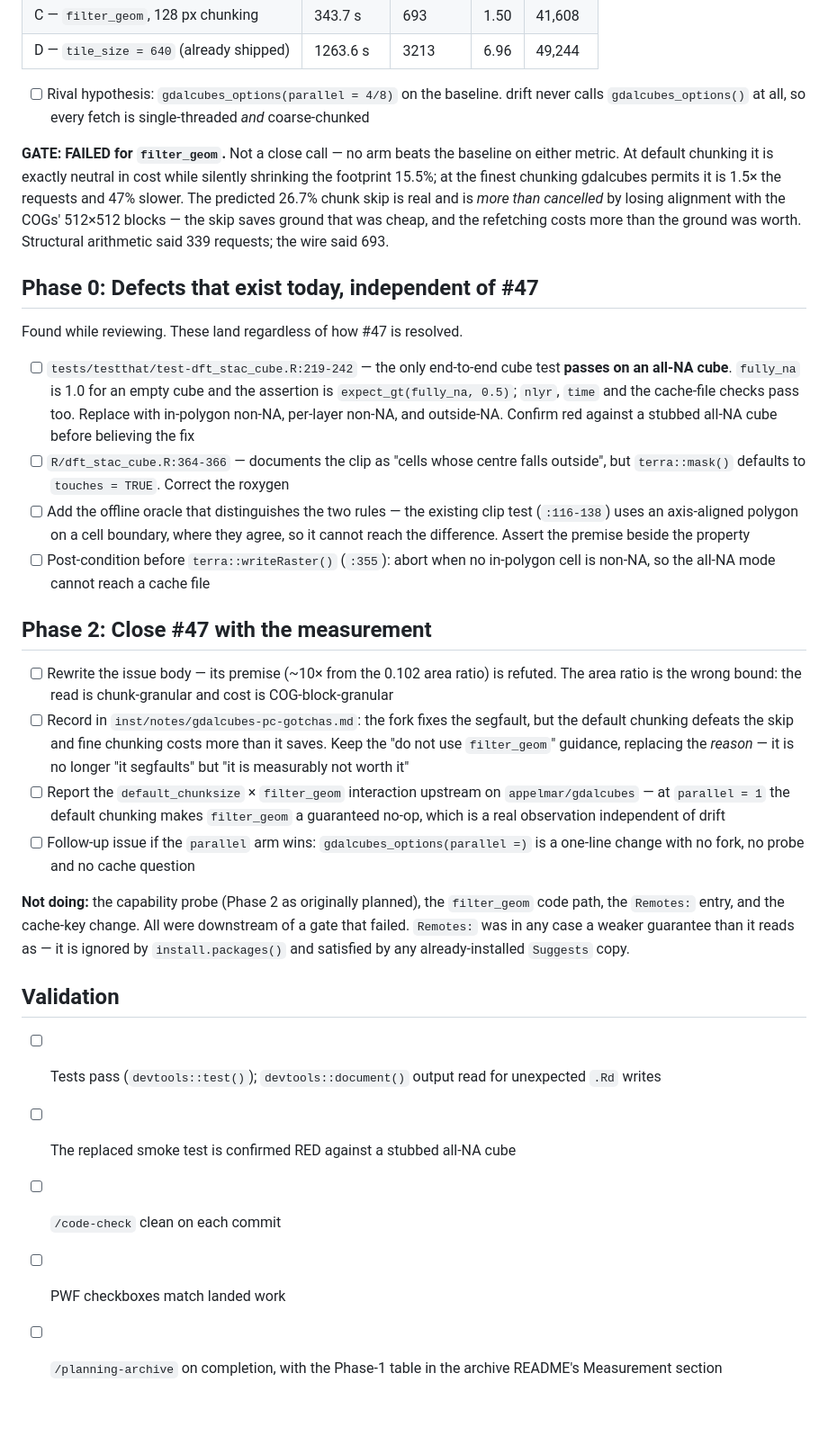
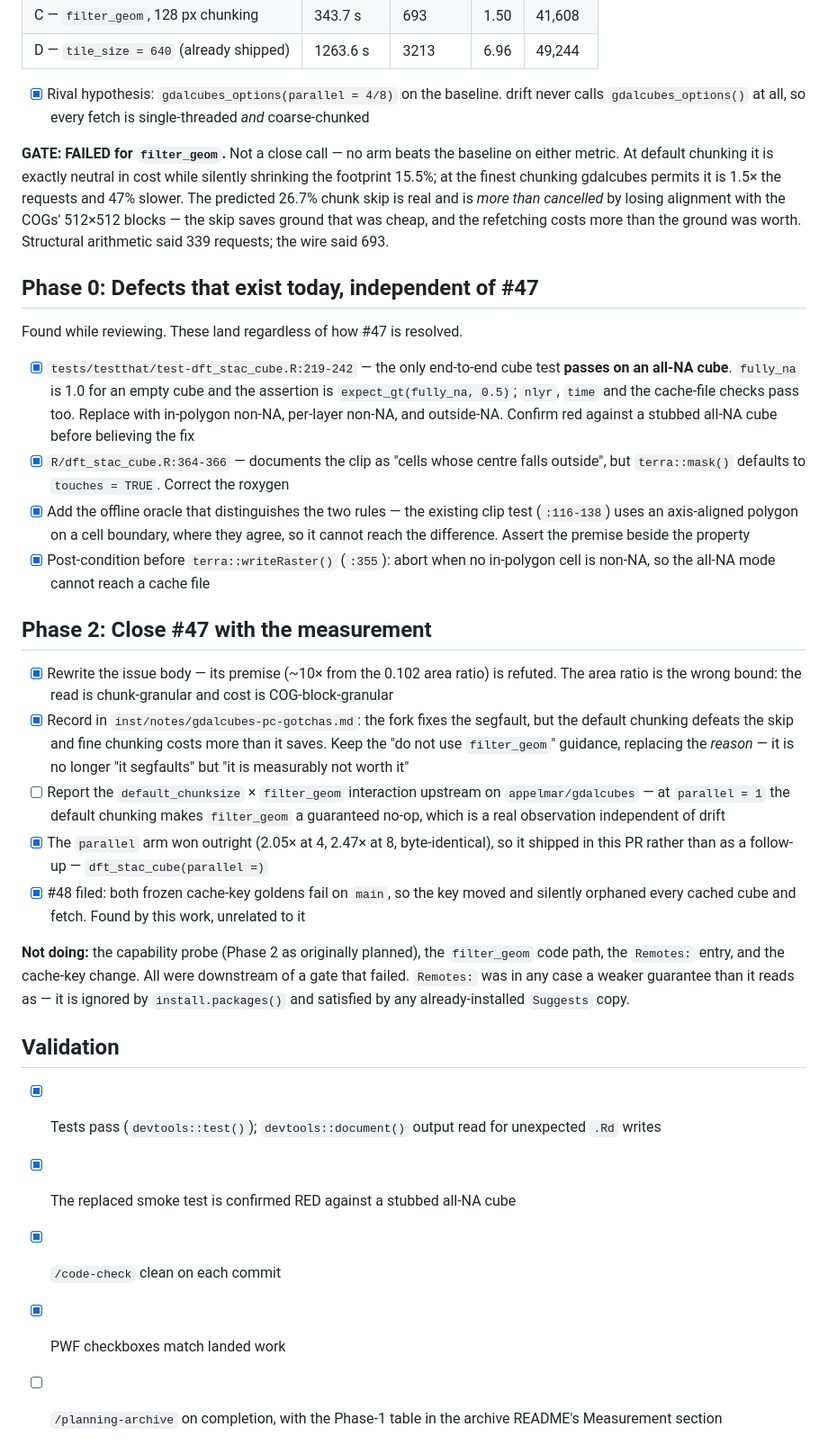
Before and after one commit to NewGraphEnvironment/drift, a Markdown page: planning/active/task_plan.md, the part around the change. Shown at 90% size. Drawn GitHub-style; blank space fills up the shorter version.

Commit message:
Sync PWF checkboxes with landed work (#47)
Phase 0 and the parallel change shipped; #48 filed for the orphaned cache
keys found along the way. The filter_geom phases stay unticked because the
gate failed -- they were not skipped, they were decided against.

Relates to NewGraphEnvironment/sred-2025-2026#16

```diff
--- a/planning/active/task_plan.md
+++ b/planning/active/task_plan.md
@@ -49,7 +49,7 @@ post-read mask, with a follow-up issue carrying the measured numbers.
 | C — `filter_geom`, 128 px chunking | 343.7 s | 693 | 1.50 | 41,608 |
 | D — `tile_size = 640` (already shipped) | 1263.6 s | 3213 | 6.96 | 49,244 |
 
-- [ ] Rival hypothesis: `gdalcubes_options(parallel = 4/8)` on the baseline. drift never
+- [x] Rival hypothesis: `gdalcubes_options(parallel = 4/8)` on the baseline. drift never
       calls `gdalcubes_options()` at all, so every fetch is single-threaded *and* coarse-chunked
 
 **GATE: FAILED for `filter_geom`.** Not a close call — no arm beats the baseline on either
@@ -64,32 +64,34 @@ the wire said 693.
 
 Found while reviewing. These land regardless of how #47 is resolved.
 
-- [ ] `tests/testthat/test-dft_stac_cube.R:219-242` — the only end-to-end cube test **passes
+- [x] `tests/testthat/test-dft_stac_cube.R:219-242` — the only end-to-end cube test **passes
       on an all-NA cube**. `fully_na` is 1.0 for an empty cube and the assertion is
       `expect_gt(fully_na, 0.5)`; `nlyr`, `time` and the cache-file checks pass too. Replace
       with in-polygon non-NA, per-layer non-NA, and outside-NA. Confirm red against a stubbed
       all-NA cube before believing the fix
-- [ ] `R/dft_stac_cube.R:364-366` — documents the clip as "cells whose centre falls outside",
+- [x] `R/dft_stac_cube.R:364-366` — documents the clip as "cells whose centre falls outside",
       but `terra::mask()` defaults to `touches = TRUE`. Correct the roxygen
-- [ ] Add the offline oracle that distinguishes the two rules — the existing clip test
+- [x] Add the offline oracle that distinguishes the two rules — the existing clip test
       (`:116-138`) uses an axis-aligned polygon on a cell boundary, where they agree, so it
       cannot reach the difference. Assert the premise beside the property
-- [ ] Post-condition before `terra::writeRaster()` (`:355`): abort when no in-polygon cell is
+- [x] Post-condition before `terra::writeRaster()` (`:355`): abort when no in-polygon cell is
       non-NA, so the all-NA mode cannot reach a cache file
 
 ## Phase 2: Close #47 with the measurement
 
-- [ ] Rewrite the issue body — its premise (~10× from the 0.102 area ratio) is refuted. The
+- [x] Rewrite the issue body — its premise (~10× from the 0.102 area ratio) is refuted. The
       area ratio is the wrong bound: the read is chunk-granular and cost is COG-block-granular
-- [ ] Record in `inst/notes/gdalcubes-pc-gotchas.md`: the fork fixes the segfault, but the
+- [x] Record in `inst/notes/gdalcubes-pc-gotchas.md`: the fork fixes the segfault, but the
       default chunking defeats the skip and fine chunking costs more than it saves. Keep the
       "do not use `filter_geom`" guidance, replacing the *reason* — it is no longer "it
       segfaults" but "it is measurably not worth it"
 - [ ] Report the `default_chunksize` × `filter_geom` interaction upstream on
       `appelmar/gdalcubes` — at `parallel = 1` the default chunking makes `filter_geom` a
       guaranteed no-op, which is a real observation independent of drift
-- [ ] Follow-up issue if the `parallel` arm wins: `gdalcubes_options(parallel =)` is a one-line
-      change with no fork, no probe and no cache question
+- [x] The `parallel` arm won outright (2.05× at 4, 2.47× at 8, byte-identical), so it
+      shipped in this PR rather than as a follow-up — `dft_stac_cube(parallel =)`
+- [x] #48 filed: both frozen cache-key goldens fail on `main`, so the key moved and
+      silently orphaned every cached cube and fetch. Found by this work, unrelated to it
 
 **Not doing:** the capability probe (Phase 2 as originally planned), the `filter_geom` code
 path, the `Remotes:` entry, and the cache-key change. All were downstream of a gate that
@@ -98,9 +100,9 @@ failed. `Remotes:` was in any case a weaker guarantee than it reads as — it is
 
 ## Validation
 
-- [ ] Tests pass (`devtools::test()`); `devtools::document()` output read for unexpected `.Rd` writes
-- [ ] The replaced smoke test is confirmed RED against a stubbed all-NA cube
-- [ ] `/code-check` clean on each commit
-- [ ] PWF checkboxes match landed work
+- [x] Tests pass (`devtools::test()`); `devtools::document()` output read for unexpected `.Rd` writes
+- [x] The replaced smoke test is confirmed RED against a stubbed all-NA cube
+- [x] `/code-check` clean on each commit
+- [x] PWF checkboxes match landed work
 - [ ] `/planning-archive` on completion, with the Phase-1 table in the archive README's
       Measurement section
```
